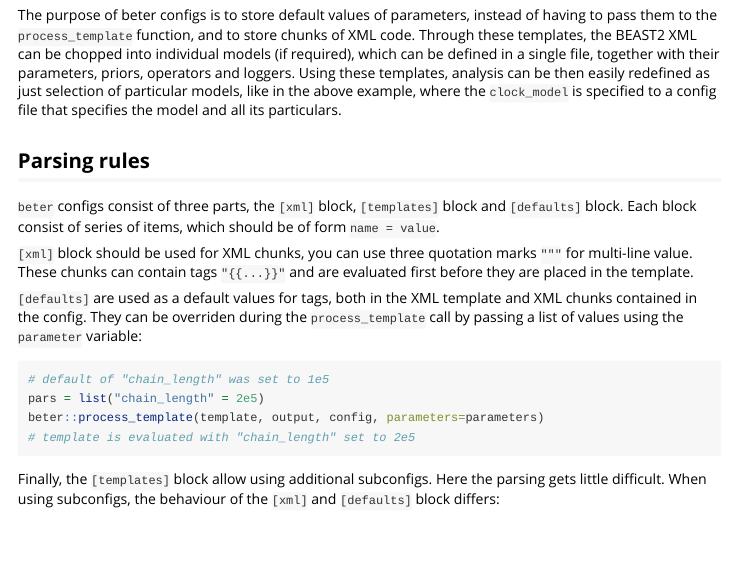
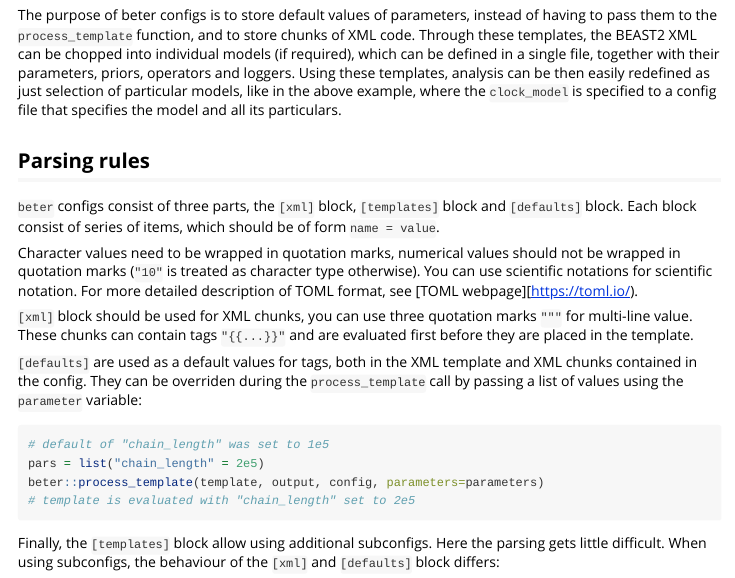
Before and after one commit to bioDS/beter, an R Markdown document (vignettes/config.Rmd): the page in a window 1100 px wide, from 780 px down. Rendered offline with R 4.5, knitr and Pandoc, with nearby package versions.

Commit message:
Added a bit more information about config format.

```diff
--- a/vignettes/config.Rmd
+++ b/vignettes/config.Rmd
@@ -60,6 +60,8 @@ Using these templates, analysis can be then easily redefined as just selection o
 ## Parsing rules
 `beter` configs consist of three parts, the `[xml]` block, `[templates]` block and `[defaults]` block. Each block consist of series of items, which should be of form `name = value`.
 
+Character values need to be wrapped in quotation marks, numerical values should not be wrapped in quotation marks (`"10"` is treated as character type otherwise). You can use scientific notations for scientific notation. For more detailed description of TOML format, see [TOML webpage][https://toml.io/).
+
 `[xml]` block should be used for XML chunks, you can use three quotation marks `"""` for multi-line value. These chunks can contain tags `"{{...}}"` and are evaluated first before they are placed in the template.
 
 `[defaults]` are used as a default values for tags, both in the XML template and XML chunks contained in the config. They can be overriden during the `process_template` call by passing a list of values using the `parameter` variable:
```
